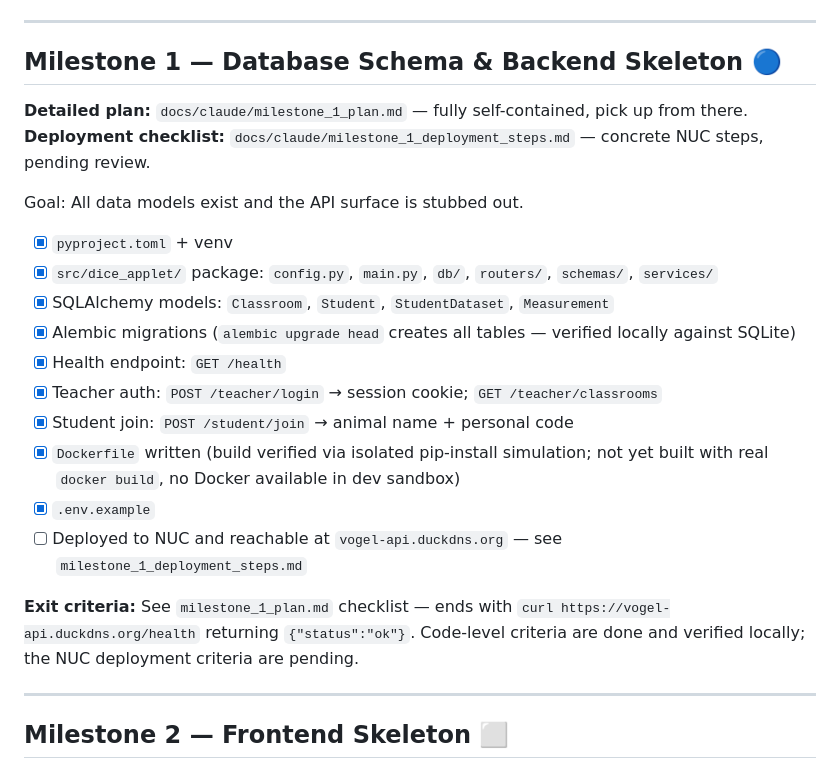
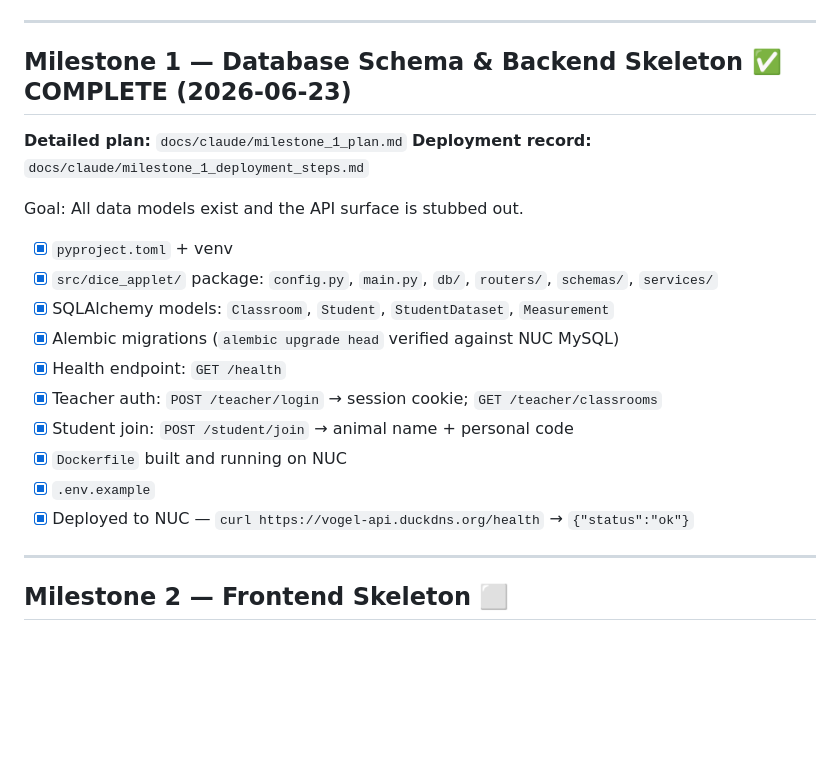
Before and after one commit to KlaasVogel/dice_applet, a Markdown page: docs/claude/ROADMAP.md, the part around the change. GitHub-like rendering; blank space fills up the shorter version.

```diff
--- a/docs/claude/ROADMAP.md
+++ b/docs/claude/ROADMAP.md
@@ -16,25 +16,23 @@ Status key: ⬜ not started · 🔵 in progress · ✅ done
 
 ---
 
-## Milestone 1 — Database Schema & Backend Skeleton 🔵
+## Milestone 1 — Database Schema & Backend Skeleton ✅ COMPLETE (2026-06-23)
 
-**Detailed plan:** `docs/claude/milestone_1_plan.md` — fully self-contained, pick up from there.
-**Deployment checklist:** `docs/claude/milestone_1_deployment_steps.md` — concrete NUC steps, pending review.
+**Detailed plan:** `docs/claude/milestone_1_plan.md`
+**Deployment record:** `docs/claude/milestone_1_deployment_steps.md`
 
 Goal: All data models exist and the API surface is stubbed out.
 
 - [x] `pyproject.toml` + venv
 - [x] `src/dice_applet/` package: `config.py`, `main.py`, `db/`, `routers/`, `schemas/`, `services/`
 - [x] SQLAlchemy models: `Classroom`, `Student`, `StudentDataset`, `Measurement`
-- [x] Alembic migrations (`alembic upgrade head` creates all tables — verified locally against SQLite)
+- [x] Alembic migrations (`alembic upgrade head` verified against NUC MySQL)
 - [x] Health endpoint: `GET /health`
 - [x] Teacher auth: `POST /teacher/login` → session cookie; `GET /teacher/classrooms`
 - [x] Student join: `POST /student/join` → animal name + personal code
-- [x] `Dockerfile` written (build verified via isolated pip-install simulation; not yet built with real `docker build`, no Docker available in dev sandbox)
+- [x] `Dockerfile` built and running on NUC
 - [x] `.env.example`
-- [ ] Deployed to NUC and reachable at `vogel-api.duckdns.org` — see `milestone_1_deployment_steps.md`
-
-**Exit criteria:** See `milestone_1_plan.md` checklist — ends with `curl https://vogel-api.duckdns.org/health` returning `{"status":"ok"}`. Code-level criteria are done and verified locally; the NUC deployment criteria are pending.
+- [x] Deployed to NUC — `curl https://vogel-api.duckdns.org/health` → `{"status":"ok"}`
 
 ---
 
```
Also changed, not shown: docs/claude/milestone_1_deployment_steps.md (+22 -55 lines), docs/claude/milestone_1_plan.md (+5 -5 lines).
